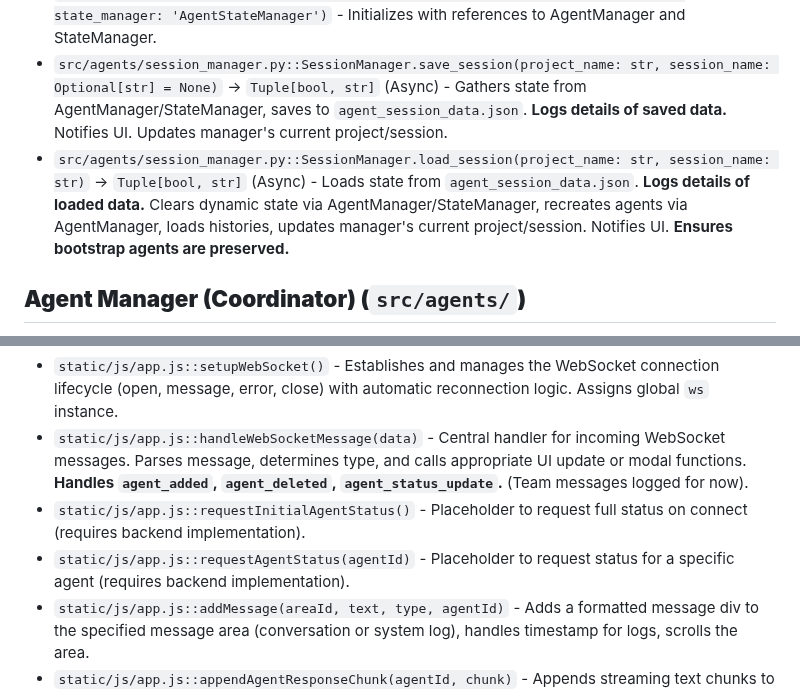
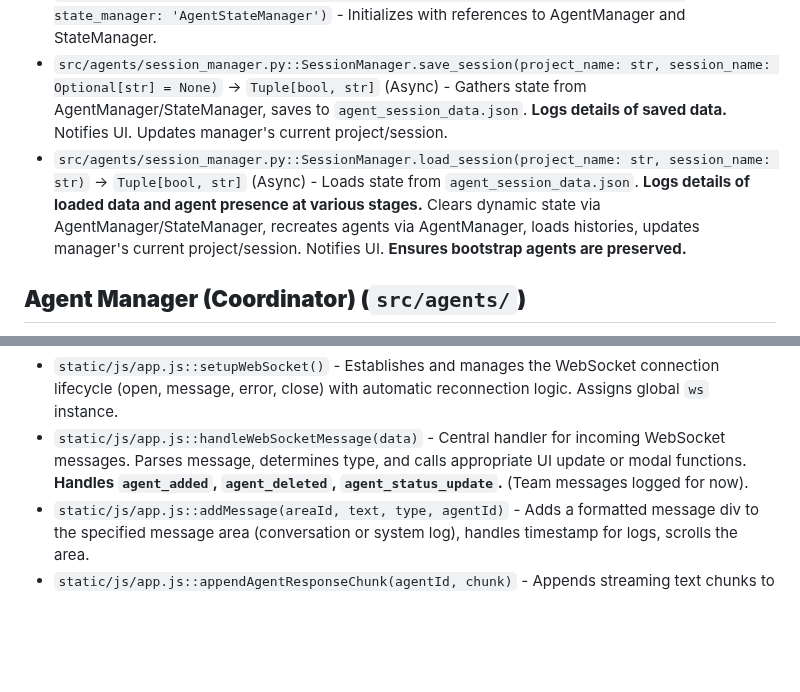
Before and after one commit to gaborkukucska/TrippleEffect, a Markdown page: helperfiles/FUNCTIONS_INDEX.md, 2 parts joined by grey strips. Drawn GitHub-style; blank space fills up the shorter version.

```diff
--- a/helperfiles/FUNCTIONS_INDEX.md
+++ b/helperfiles/FUNCTIONS_INDEX.md
@@ -92,7 +92,7 @@ This file tracks the core functions/methods defined within the TrippleEffect fra
 *   `src/agents/session_manager.py::SessionManager` (Class) - Handles saving/loading of session state (dynamic agents, histories, teams).
 *   `src/agents/session_manager.py::SessionManager.__init__(manager: 'AgentManager', state_manager: 'AgentStateManager')` - Initializes with references to AgentManager and StateManager.
 *   `src/agents/session_manager.py::SessionManager.save_session(project_name: str, session_name: Optional[str] = None)` -> `Tuple[bool, str]` (Async) - Gathers state from AgentManager/StateManager, saves to `agent_session_data.json`. **Logs details of saved data.** Notifies UI. Updates manager's current project/session.
-*   `src/agents/session_manager.py::SessionManager.load_session(project_name: str, session_name: str)` -> `Tuple[bool, str]` (Async) - Loads state from `agent_session_data.json`. **Logs details of loaded data.** Clears dynamic state via AgentManager/StateManager, recreates agents via AgentManager, loads histories, updates manager's current project/session. Notifies UI. **Ensures bootstrap agents are preserved.**
+*   `src/agents/session_manager.py::SessionManager.load_session(project_name: str, session_name: str)` -> `Tuple[bool, str]` (Async) - Loads state from `agent_session_data.json`. **Logs details of loaded data and agent presence at various stages.** Clears dynamic state via AgentManager/StateManager, recreates agents via AgentManager, loads histories, updates manager's current project/session. Notifies UI. **Ensures bootstrap agents are preserved.**
 
 ## **Agent Manager (Coordinator) (`src/agents/`)**
 
@@ -178,8 +178,6 @@ This file tracks the core functions/methods defined within the TrippleEffect fra
 *   `static/js/app.js::DOMContentLoaded Listener` - Entry point. Gets DOM elements, initializes WebSocket connection (`setupWebSocket`), sets up event listeners (`setupEventListeners`), loads initial config display (`displayAgentConfigurations`), **loads initial project list (`loadProjects`)**. Handles initialization errors.
 *   `static/js/app.js::setupWebSocket()` - Establishes and manages the WebSocket connection lifecycle (open, message, error, close) with automatic reconnection logic. Assigns global `ws` instance.
 *   `static/js/app.js::handleWebSocketMessage(data)` - Central handler for incoming WebSocket messages. Parses message, determines type, and calls appropriate UI update or modal functions. **Handles `agent_added`, `agent_deleted`, `agent_status_update`.** (Team messages logged for now).
-*   `static/js/app.js::requestInitialAgentStatus()` - Placeholder to request full status on connect (requires backend implementation).
-*   `static/js/app.js::requestAgentStatus(agentId)` - Placeholder to request status for a specific agent (requires backend implementation).
 *   `static/js/app.js::addMessage(areaId, text, type, agentId)` - Adds a formatted message div to the specified message area (conversation or system log), handles timestamp for logs, scrolls the area.
 *   `static/js/app.js::appendAgentResponseChunk(agentId, chunk)` - Appends streaming text chunks to an agent's response message in the conversation area. Creates the message div if needed. Scrolls area.
 *   `static/js/app.js::finalizeAgentResponse(agentId, finalContent)` - Marks an agent's streaming response as complete. Adds full message if no chunks were received. Scrolls area.
```
